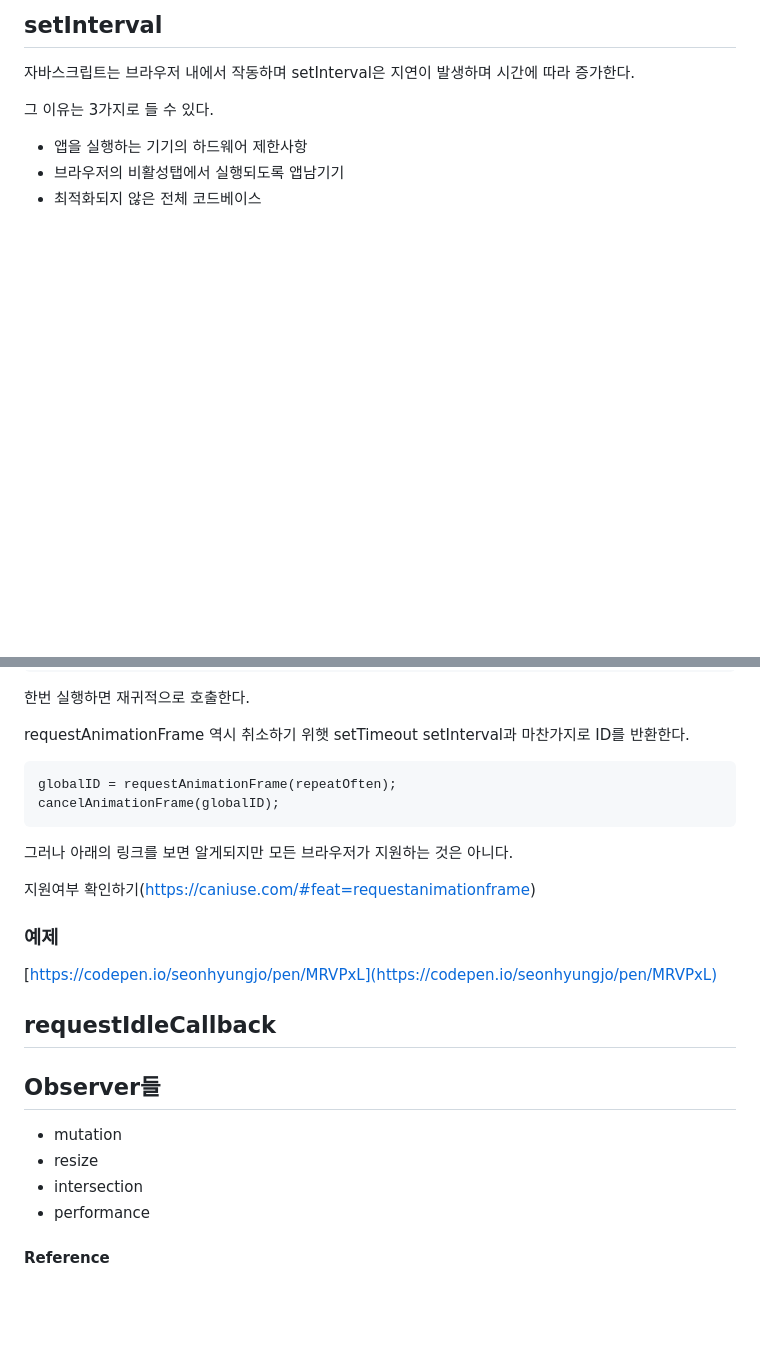
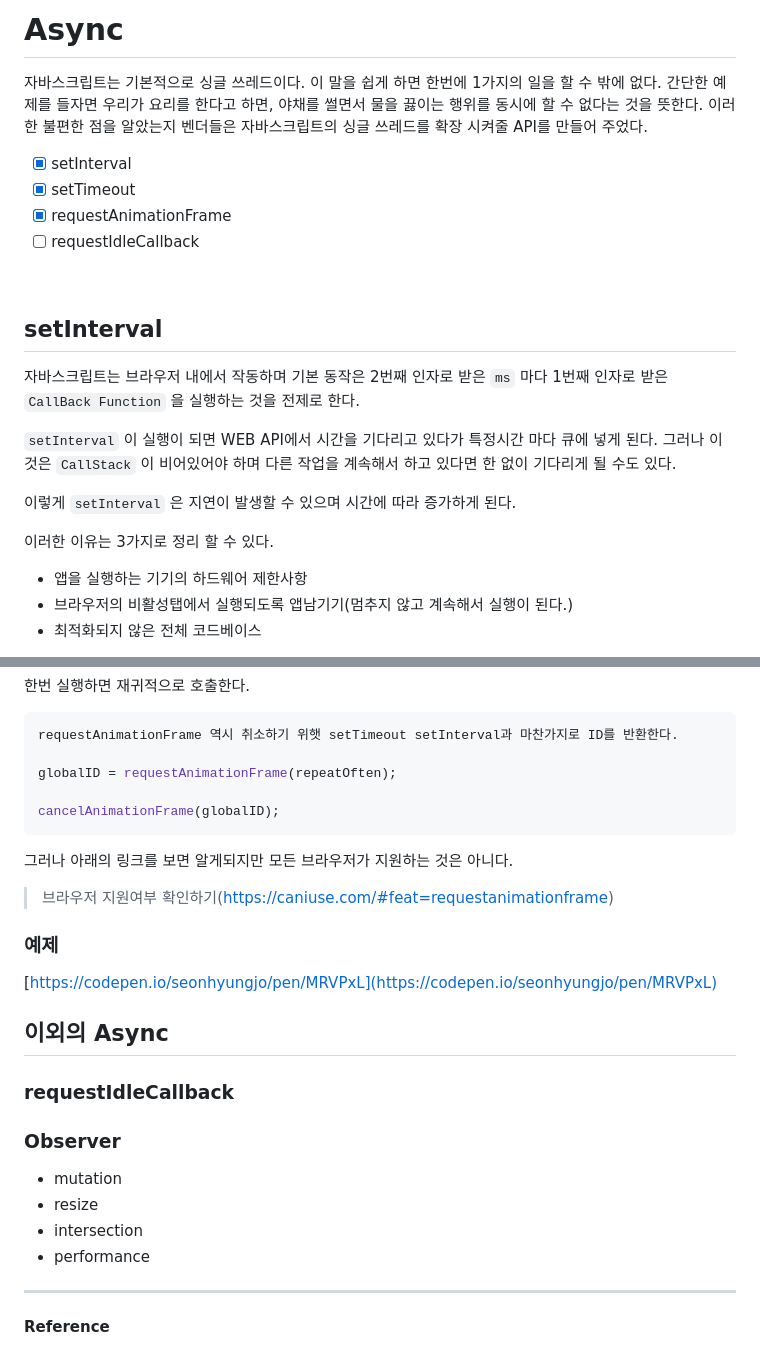
Before and after one commit to SeonHyungJo/FrontEnd-Note, a Markdown page: Javascript/Basic_5_Async.md, 2 parts joined by grey strips. GitHub-like rendering; blank space fills up the shorter version.

Commit message:
:pencil2: U Basic series Async

````diff
--- a/Javascript/Basic_5_Async.md
+++ b/Javascript/Basic_5_Async.md
@@ -1,10 +1,25 @@
-## setInterval
+# Async
 
-자바스크립트는 브라우저 내에서 작동하며 setInterval은 지연이 발생하며 시간에 따라 증가한다.
+자바스크립트는 기본적으로 싱글 쓰레드이다. 이 말을 쉽게 하면 한번에 1가지의 일을 할 수 밖에 없다. 간단한 예제를 들자면 우리가 요리를 한다고 하면, 야채를 썰면서 물을 끓이는 행위를 동시에 할 수 없다는 것을 뜻한다. 이러한 불편한 점을 알았는지 벤더들은 자바스크립트의 싱글 쓰레드를 확장 시켜줄 API를 만들어 주었다.
 
-그 이유는 3가지로 들 수 있다.
+- [x] setInterval
+- [x] setTimeout
+- [x] requestAnimationFrame
+- [ ] requestIdleCallback
+
+<br/>
+
+## **setInterval**
+
+자바스크립트는 브라우저 내에서 작동하며 기본 동작은 2번째 인자로 받은 `ms` 마다 1번째 인자로 받은 `CallBack Function` 을 실행하는 것을 전제로 한다.
+
+`setInterval` 이 실행이 되면 WEB API에서 시간을 기다리고 있다가 특정시간 마다 큐에 넣게 된다. 그러나 이것은 `CallStack` 이 비어있어야 하며 다른 작업을 계속해서 하고 있다면 한 없이 기다리게 될 수도 있다.
+
+이렇게 `setInterval` 은 지연이 발생할 수 있으며 시간에 따라 증가하게 된다.
+
+이러한 이유는 3가지로 정리 할 수 있다.
 
 - 앱을 실행하는 기기의 하드웨어 제한사항
-- 브라우저의 비활성탭에서 실행되도록 앱남기기
+- 브라우저의 비활성탭에서 실행되도록 앱남기기(멈추지 않고 계속해서 실행이 된다.)
 - 최적화되지 않은 전체 코드베이스
 
@@ -95,24 +118,30 @@ Paul의 설명에 의하면
 requestAnimationFrame 역시 취소하기 위햇 setTimeout setInterval과 마찬가지로 ID를 반환한다.
 
-    globalID = requestAnimationFrame(repeatOften);
-    cancelAnimationFrame(globalID);
+globalID = requestAnimationFrame(repeatOften);
+
+cancelAnimationFrame(globalID);
+```
 
 그러나 아래의 링크를 보면 알게되지만 모든 브라우저가 지원하는 것은 아니다.
 
-지원여부 확인하기(https://caniuse.com/#feat=requestanimationframe)
+> 브라우저 지원여부 확인하기(https://caniuse.com/#feat=requestanimationframe)
 
 ### 예제
 
 [https://codepen.io/seonhyungjo/pen/MRVPxL](https://codepen.io/seonhyungjo/pen/MRVPxL)
 
-## requestIdleCallback
+## 이외의 Async
 
-## Observer들
+### **requestIdleCallback**
+
+### **Observer**
 
 - mutation
 - resize
 - intersection
 - performance
+
+---
 
 #### Reference
 
````
Also changed, not shown: other parts of Javascript/Basic_5_Async.md (+54 -46 lines), assets/image/Async_1.png (added), assets/image/Async_2.png (added).
